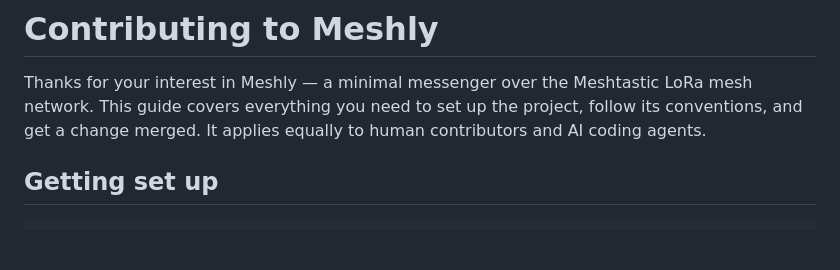
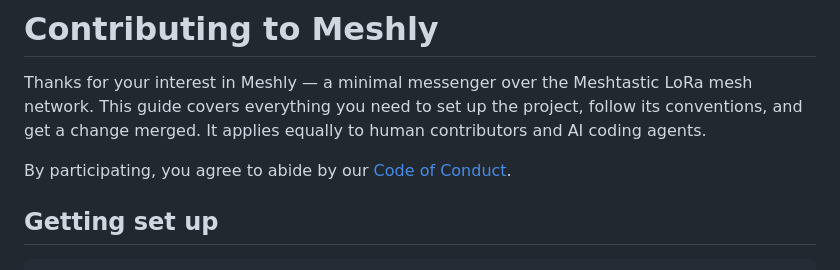
Before and after one commit to gazlevodiva/Meshly, a Markdown page: CONTRIBUTING.md, the part around the change. GitHub-like rendering; blank space fills up the shorter version.

```diff
--- a/CONTRIBUTING.md
+++ b/CONTRIBUTING.md
@@ -4,6 +4,8 @@ Thanks for your interest in Meshly — a minimal messenger over the Meshtastic
 LoRa mesh network. This guide covers everything you need to set up the
 project, follow its conventions, and get a change merged. It applies equally
 to human contributors and AI coding agents.
+
+By participating, you agree to abide by our [Code of Conduct](CODE_OF_CONDUCT.md).
 
 ## Getting set up
 
```
Also changed, not shown: CODE_OF_CONDUCT.md (added, +43 -0 lines), README.md (+4 -0 lines).
